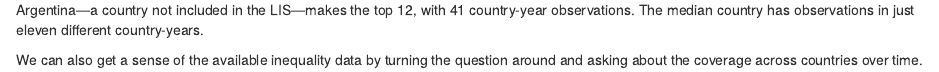
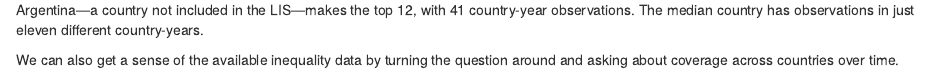
Before and after one commit to fsolt/fsolt.org-hugo, an R Markdown document (content/post/2017-07-28-the-swiid-source-data.Rmd): the page in a window 1100 px wide, from 1400 px down. Rendered offline with R 4.5, knitr and Pandoc, with nearby package versions; drawn as R Markdown's standard HTML page in place of the format the file asks for; some code elsewhere in the file could not run offline; a font, style sheet, LaTeX package, included part or bibliography that could not be used is replaced or left out.

Commit message:
use full path for .bib file, catch typo

````diff
--- a/content/post/2017-07-28-the-swiid-source-data.Rmd
+++ b/content/post/2017-07-28-the-swiid-source-data.Rmd
@@ -7,7 +7,7 @@ tags:
   - r
   - swiid
 slug: the-swiid-source-data
-bibliography: ~/Library/texmf/bibtex/bib/FSLibrary.bib
+bibliography: /Users/fredsolt/Library/texmf/bibtex/bib/FSLibrary.bib
 csl: /Users/fredsolt/Library/texmf/bibtex/csl/american-political-science-association2.csl
 fig_height: 4
 output:
@@ -114,7 +114,7 @@ swiid_source %>%
 
 The source data includes observations for Sweden and the United Kingdom in all but one of these years and for the United States in all but six.  Argentina---a country not included in the LIS---makes the top 12, with 41 country-year observations.  The median country has observations in just eleven different country-years.
 
-We can also get a sense of the available inequality data by turning the question around and asking about the coverage across countries over time.  There are observations for `r swiid_source %>% filter(year==2005) %>% count(country) %>% nrow()` countries in 2005.  Coverage is relatively good in the years from 2000 to 2014, at least 80 countries per year, before dropping to `r swiid_source %>% filter(year==2015) %>% count(country) %>% nrow()` countries for 2015 and just `r swiid_source %>% filter(year==2016) %>% count(country) %>% nrow()` for last year.  Country coverage is pretty thin each year through the 1960s and 1970s and still isn't all that great until the late 1980s.^[This is partly a result of my decision to insist on sources that are available online, but it's just as well: so little information is available about many of the so-excluded observations on that era that I find it hard to have much confidence in them.]
+We can also get a sense of the available inequality data by turning the question around and asking about coverage across countries over time.  There are observations for `r swiid_source %>% filter(year==2005) %>% count(country) %>% nrow()` countries in 2005.  Coverage is relatively good in the years from 2000 to 2014, at least 80 countries per year, before dropping to `r swiid_source %>% filter(year==2015) %>% count(country) %>% nrow()` countries for 2015 and just `r swiid_source %>% filter(year==2016) %>% count(country) %>% nrow()` for last year.  Country coverage is pretty thin each year through the 1960s and 1970s and still isn't all that great until the late 1980s.^[This is partly a result of my decision to insist on sources that are available online, but it's just as well: so little information is available about many of the so-excluded observations on that era that I find it hard to have much confidence in them.]
 
 ```{r countries_by_year, echo=FALSE}
 swiid_source %>%
````
